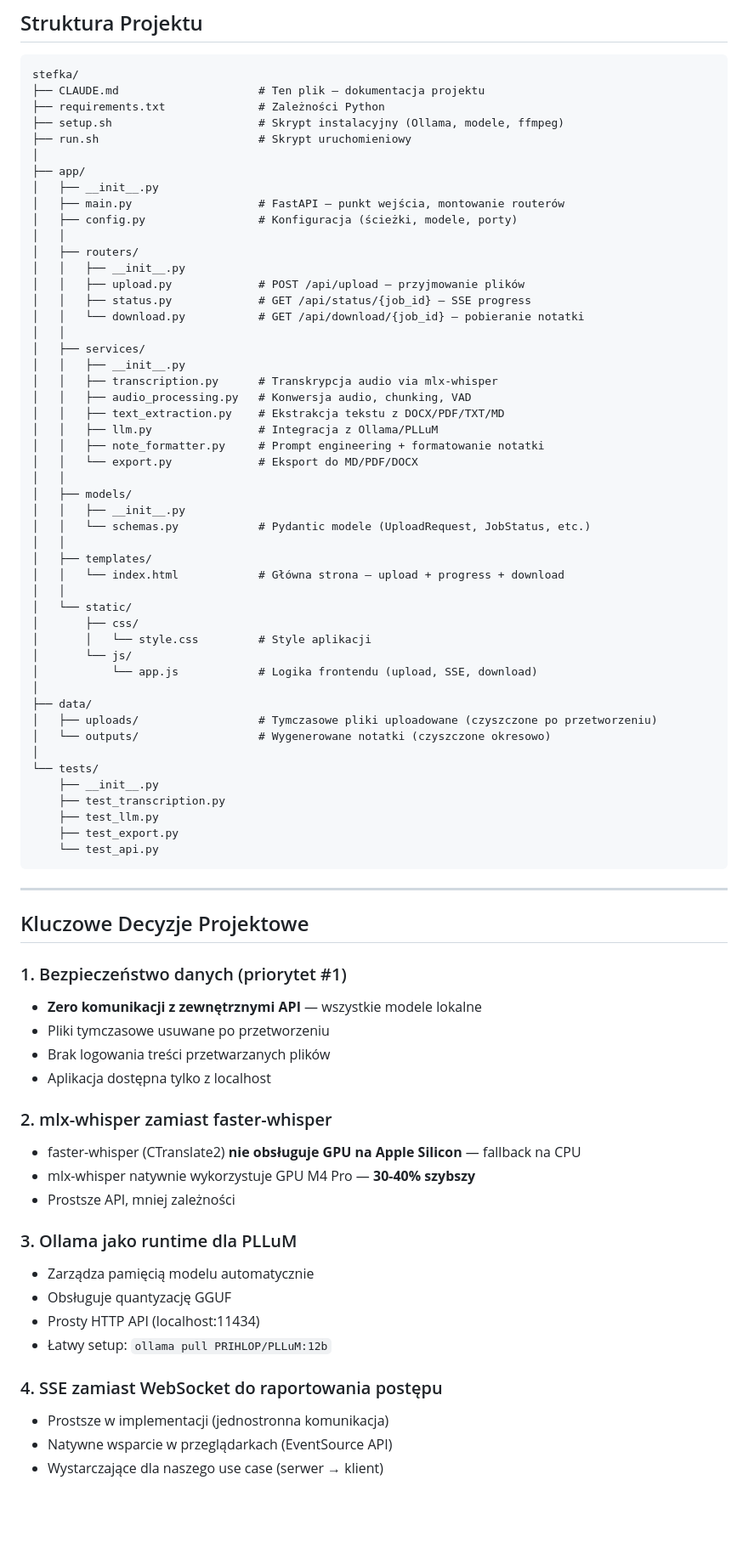
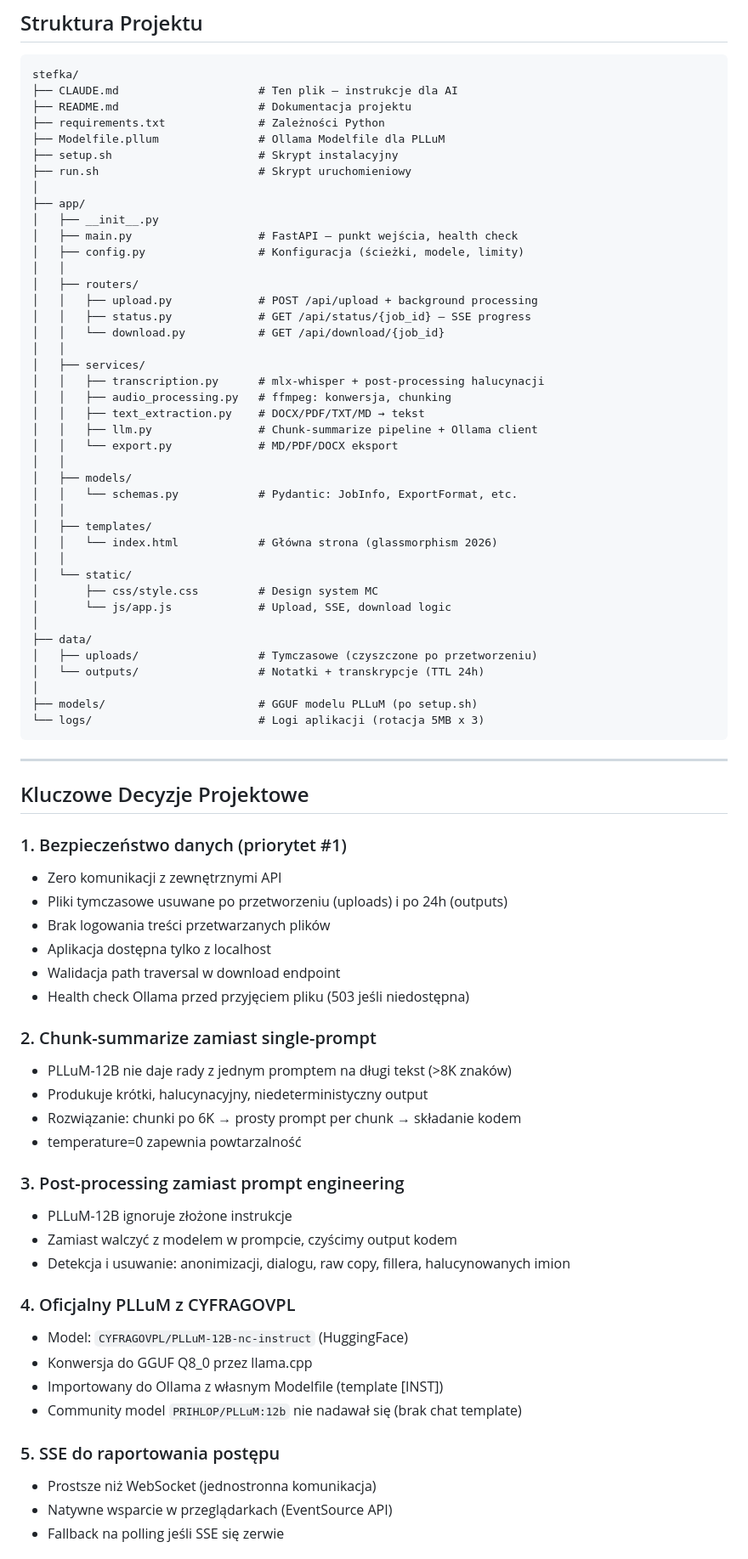
Before and after one commit to karolpolikarp/Stefka, a Markdown page: CLAUDE.md, the part around one of its changes. Shown at 85% size. GitHub-like rendering; blank space fills up the shorter version.

Commit message:
Zaktualizuj CLAUDE.md — aktualny stan pipeline, modelu i architektury
Co-Authored-By: Claude Opus 4.6 (1M context) <noreply@anthropic.com>

````diff
--- a/CLAUDE.md
+++ b/CLAUDE.md
@@ -165,54 +165,46 @@ Użytkownik pobiera plik z przeglądarki
 
 ```
 stefka/
-├── CLAUDE.md                     # Ten plik — dokumentacja projektu
+├── CLAUDE.md                     # Ten plik — instrukcje dla AI
+├── README.md                     # Dokumentacja projektu
 ├── requirements.txt              # Zależności Python
-├── setup.sh                      # Skrypt instalacyjny (Ollama, modele, ffmpeg)
+├── Modelfile.pllum               # Ollama Modelfile dla PLLuM
+├── setup.sh                      # Skrypt instalacyjny
 ├── run.sh                        # Skrypt uruchomieniowy
 │
 ├── app/
 │   ├── __init__.py
-│   ├── main.py                   # FastAPI — punkt wejścia, montowanie routerów
-│   ├── config.py                 # Konfiguracja (ścieżki, modele, porty)
+│   ├── main.py                   # FastAPI — punkt wejścia, health check
+│   ├── config.py                 # Konfiguracja (ścieżki, modele, limity)
 │   │
 │   ├── routers/
-│   │   ├── __init__.py
-│   │   ├── upload.py             # POST /api/upload — przyjmowanie plików
+│   │   ├── upload.py             # POST /api/upload + background processing
 │   │   ├── status.py             # GET /api/status/{job_id} — SSE progress
-│   │   └── download.py           # GET /api/download/{job_id} — pobieranie notatki
+│   │   └── download.py           # GET /api/download/{job_id}
 │   │
 │   ├── services/
-│   │   ├── __init__.py
-│   │   ├── transcription.py      # Transkrypcja audio via mlx-whisper
-│   │   ├── audio_processing.py   # Konwersja audio, chunking, VAD
-│   │   ├── text_extraction.py    # Ekstrakcja tekstu z DOCX/PDF/TXT/MD
-│   │   ├── llm.py                # Integracja z Ollama/PLLuM
-│   │   ├── note_formatter.py     # Prompt engineering + formatowanie notatki
-│   │   └── export.py             # Eksport do MD/PDF/DOCX
+│   │   ├── transcription.py      # mlx-whisper + post-processing halucynacji
+│   │   ├── audio_processing.py   # ffmpeg: konwersja, chunking
+│   │   ├── text_extraction.py    # DOCX/PDF/TXT/MD → tekst
+│   │   ├── llm.py                # Chunk-summarize pipeline + Ollama client
+│   │   └── export.py             # MD/PDF/DOCX eksport
 │   │
 │   ├── models/
-│   │   ├── __init__.py
-│   │   └── schemas.py            # Pydantic modele (UploadRequest, JobStatus, etc.)
+│   │   └── schemas.py            # Pydantic: JobInfo, ExportFormat, etc.
 │   │
 │   ├── templates/
-│   │   └── index.html            # Główna strona — upload + progress + download
+│   │   └── index.html            # Główna strona (glassmorphism 2026)
 │   │
 │   └── static/
-│       ├── css/
-│       │   └── style.css         # Style aplikacji
-│       └── js/
-│           └── app.js            # Logika frontendu (upload, SSE, download)
+│       ├── css/style.css         # Design system MC
+│       └── js/app.js             # Upload, SSE, download logic
 │
 ├── data/
-│   ├── uploads/                  # Tymczasowe pliki uploadowane (czyszczone po przetworzeniu)
-│   └── outputs/                  # Wygenerowane notatki (czyszczone okresowo)
+│   ├── uploads/                  # Tymczasowe (czyszczone po przetworzeniu)
+│   └── outputs/                  # Notatki + transkrypcje (TTL 24h)
 │
-└── tests/
-    ├── __init__.py
-    ├── test_transcription.py
-    ├── test_llm.py
-    ├── test_export.py
-    └── test_api.py
+├── models/                       # GGUF modelu PLLuM (po setup.sh)
+└── logs/                         # Logi aplikacji (rotacja 5MB x 3)
 ```
 
 ---
@@ -220,24 +212,32 @@ stefka/
 ## Kluczowe Decyzje Projektowe
 
 ### 1. Bezpieczeństwo danych (priorytet #1)
-- **Zero komunikacji z zewnętrznymi API** — wszystkie modele lokalne
-- Pliki tymczasowe usuwane po przetworzeniu
+- Zero komunikacji z zewnętrznymi API
+- Pliki tymczasowe usuwane po przetworzeniu (uploads) i po 24h (outputs)
 - Brak logowania treści przetwarzanych plików
 - Aplikacja dostępna tylko z localhost
+- Walidacja path traversal w download endpoint
+- Health check Ollama przed przyjęciem pliku (503 jeśli niedostępna)
 
-### 2. mlx-whisper zamiast faster-whisper
-- faster-whisper (CTranslate2) **nie obsługuje GPU na Apple Silicon** — fallback na CPU
-- mlx-whisper natywnie wykorzystuje GPU M4 Pro — **30-40% szybszy**
-- Prostsze API, mniej zależności
+### 2. Chunk-summarize zamiast single-prompt
+- PLLuM-12B nie daje rady z jednym promptem na długi tekst (>8K znaków)
+- Produkuje krótki, halucynacyjny, niedeterministyczny output
+- Rozwiązanie: chunki po 6K → prosty prompt per chunk → składanie kodem
+- temperature=0 zapewnia powtarzalność
 
-### 3. Ollama jako runtime dla PLLuM
-- Zarządza pamięcią modelu automatycznie
-- Obsługuje quantyzację GGUF
-- Prosty HTTP API (localhost:11434)
-- Łatwy setup: `ollama pull PRIHLOP/PLLuM:12b`
+### 3. Post-processing zamiast prompt engineering
+- PLLuM-12B ignoruje złożone instrukcje
+- Zamiast walczyć z modelem w prompcie, czyścimy output kodem
+- Detekcja i usuwanie: anonimizacji, dialogu, raw copy, fillera, halucynowanych imion
 
-### 4. SSE zamiast WebSocket do raportowania postępu
-- Prostsze w implementacji (jednostronna komunikacja)
+### 4. Oficjalny PLLuM z CYFRAGOVPL
+- Model: `CYFRAGOVPL/PLLuM-12B-nc-instruct` (HuggingFace)
+- Konwersja do GGUF Q8_0 przez llama.cpp
+- Importowany do Ollama z własnym Modelfile (template [INST])
+- Community model `PRIHLOP/PLLuM:12b` nie nadawał się (brak chat template)
+
+### 5. SSE do raportowania postępu
+- Prostsze niż WebSocket (jednostronna komunikacja)
 - Natywne wsparcie w przeglądarkach (EventSource API)
-- Wystarczające dla naszego use case (serwer → klient)
+- Fallback na polling jeśli SSE się zerwie
 
````
Also changed, not shown: other parts of CLAUDE.md (+127 -209 lines).
